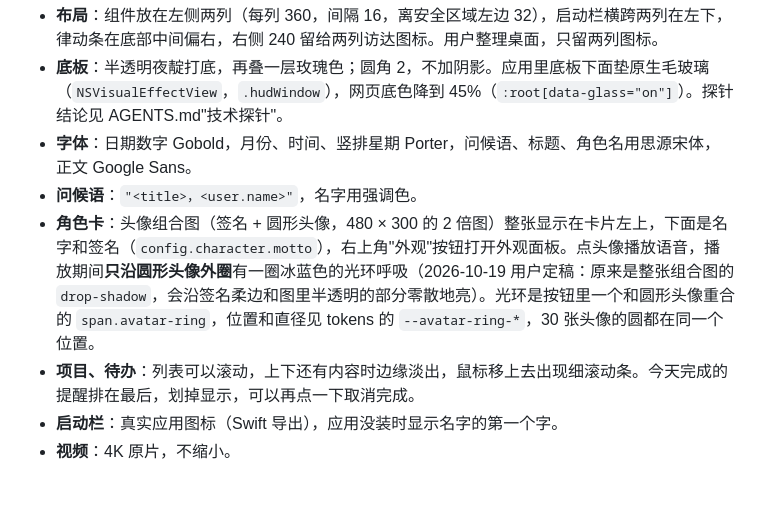
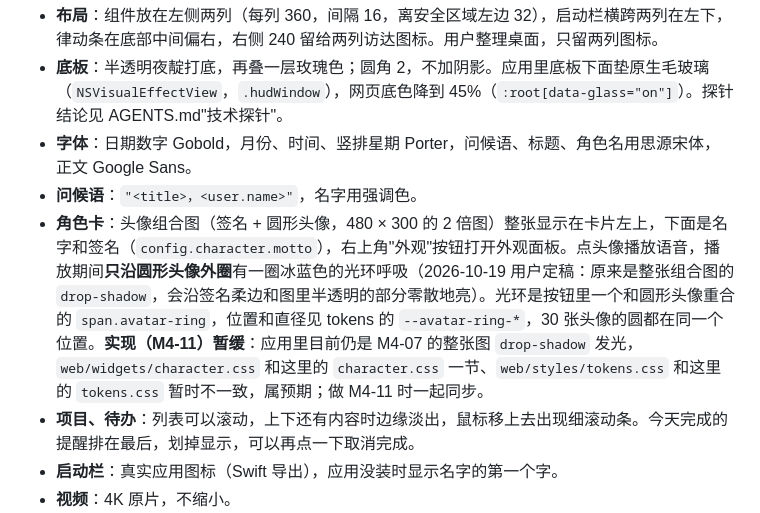
Before and after one commit to arvinhanye/desktop-shell-mac-, a Markdown page: docs/design/README.md, the part around the change. GitHub-like rendering; blank space fills up the shorter version.

```diff
--- a/docs/design/README.md
+++ b/docs/design/README.md
@@ -28,7 +28,7 @@
 - **底板**：半透明夜靛打底，再叠一层玫瑰色；圆角 2，不加阴影。应用里底板下面垫原生毛玻璃（`NSVisualEffectView`，`.hudWindow`），网页底色降到 45%（`:root[data-glass="on"]`）。探针结论见 AGENTS.md"技术探针"。
 - **字体**：日期数字 Gobold，月份、时间、竖排星期 Porter，问候语、标题、角色名用思源宋体，正文 Google Sans。
 - **问候语**：`"<title>，<user.name>"`，名字用强调色。
-- **角色卡**：头像组合图（签名 + 圆形头像，480 × 300 的 2 倍图）整张显示在卡片左上，下面是名字和签名（`config.character.motto`），右上角"外观"按钮打开外观面板。点头像播放语音，播放期间**只沿圆形头像外圈**有一圈冰蓝色的光环呼吸（2026-10-19 用户定稿：原来是整张组合图的 `drop-shadow`，会沿签名柔边和图里半透明的部分零散地亮）。光环是按钮里一个和圆形头像重合的 `span.avatar-ring`，位置和直径见 tokens 的 `--avatar-ring-*`，30 张头像的圆都在同一个位置。
+- **角色卡**：头像组合图（签名 + 圆形头像，480 × 300 的 2 倍图）整张显示在卡片左上，下面是名字和签名（`config.character.motto`），右上角"外观"按钮打开外观面板。点头像播放语音，播放期间**只沿圆形头像外圈**有一圈冰蓝色的光环呼吸（2026-10-19 用户定稿：原来是整张组合图的 `drop-shadow`，会沿签名柔边和图里半透明的部分零散地亮）。光环是按钮里一个和圆形头像重合的 `span.avatar-ring`，位置和直径见 tokens 的 `--avatar-ring-*`，30 张头像的圆都在同一个位置。**实现（M4-11）暂缓**：应用里目前仍是 M4-07 的整张图 `drop-shadow` 发光，`web/widgets/character.css` 和这里的 `character.css` 一节、`web/styles/tokens.css` 和这里的 `tokens.css` 暂时不一致，属预期；做 M4-11 时一起同步。
 - **项目、待办**：列表可以滚动，上下还有内容时边缘淡出，鼠标移上去出现细滚动条。今天完成的提醒排在最后，划掉显示，可以再点一下取消完成。
 - **启动栏**：真实应用图标（Swift 导出），应用没装时显示名字的第一个字。
 - **视频**：4K 原片，不缩小。
```
Also changed, not shown: docs/tasks/M4-07-character-appearance-voice.md (+10 -9 lines), docs/tasks/M4-11-avatar-voice-ring.md (+2 -2 lines).
